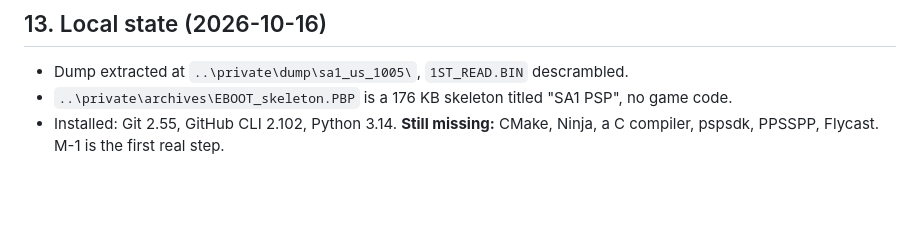
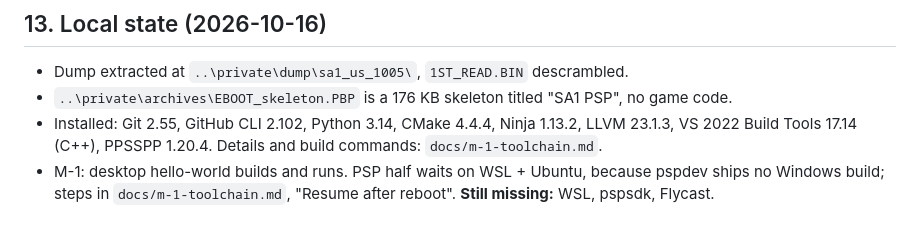
Before and after one commit to countallegrex/sa1-psp, a Markdown page: README.md, the part around the change. Drawn GitHub-style; blank space fills up the shorter version.

Commit message:
M-1: toolchain notes and resume-after-reboot steps
pspdev ships no Windows build, so the PSP SDK goes in WSL Ubuntu.

Co-Authored-By: Claude Opus 5.5 <noreply@anthropic.com>

```diff
--- a/README.md
+++ b/README.md
@@ -355,5 +355,9 @@ sa1-psp/                      this repo (public)
 - Dump extracted at `..\private\dump\sa1_us_1005\`, `1ST_READ.BIN` descrambled.
 - `..\private\archives\EBOOT_skeleton.PBP` is a 176 KB skeleton titled
   "SA1 PSP", no game code.
-- Installed: Git 2.55, GitHub CLI 2.102, Python 3.14. **Still missing:**
-  CMake, Ninja, a C compiler, pspsdk, PPSSPP, Flycast. M-1 is the first real step.
+- Installed: Git 2.55, GitHub CLI 2.102, Python 3.14, CMake 4.4.4,
+  Ninja 1.13.2, LLVM 23.1.3, VS 2022 Build Tools 17.14 (C++), PPSSPP 1.20.4.
+  Details and build commands: `docs/m-1-toolchain.md`.
+- M-1: desktop hello-world builds and runs. PSP half waits on WSL + Ubuntu,
+  because pspdev ships no Windows build; steps in `docs/m-1-toolchain.md`,
+  "Resume after reboot". **Still missing:** WSL, pspsdk, Flycast.
```
Also changed, not shown: docs/m-1-toolchain.md (added, +119 -0 lines).
